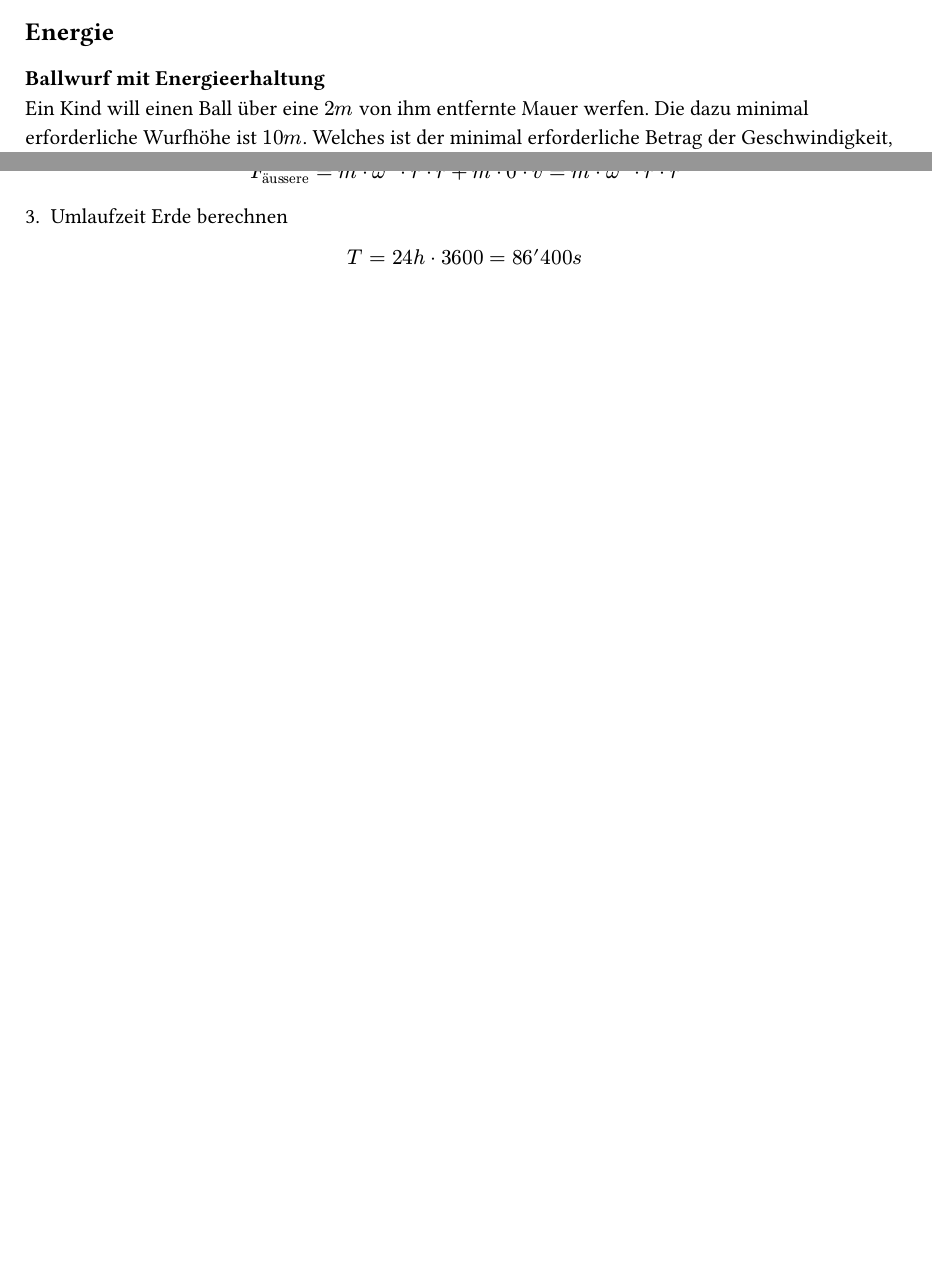
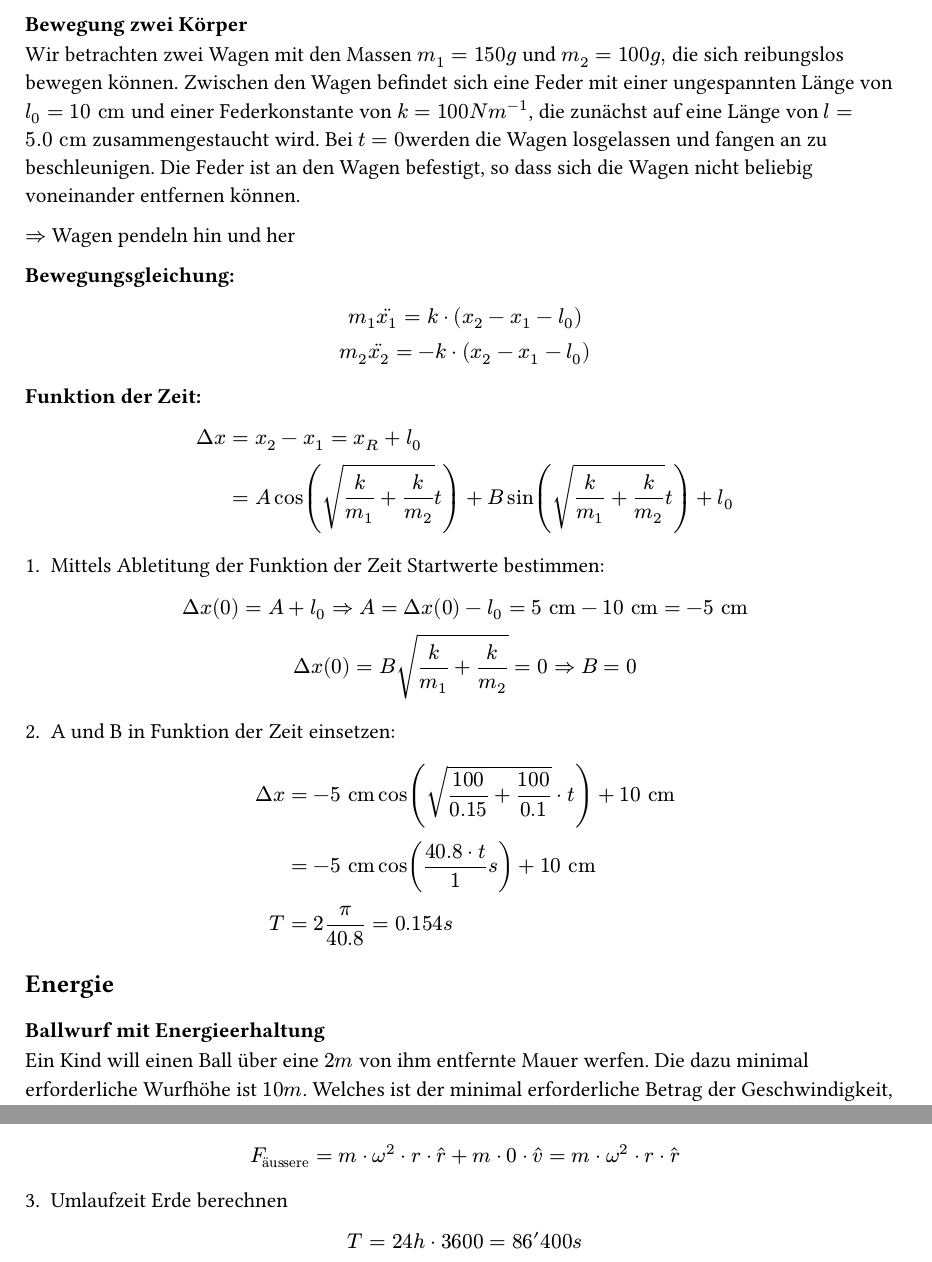
Before and after one commit to takotori/PhAI-Spick, a Typst document (sections/aufgaben.typ): two parts of pages 7 and 10 of 11 before the commit and two parts of pages 7 and 10 of 12 after it, joined at a grey line, cut at the place of the change, the shorter picture padded with empty space. Compiled offline with Typst 0.15.

Commit message:
Add bewegung zweier körper example verkürzt

```diff
--- a/sections/aufgaben.typ
+++ b/sections/aufgaben.typ
@@ -228,6 +233,40 @@ $
 F_S &= m_a dot a+μ dot m_a dot g \ &= 1 dot 3.92+0.5 dot 1 dot 9.81=8.67 N
 $
 
+=== Bewegung zwei Körper
+Wir betrachten zwei Wagen mit den Massen $m_1 = 150 g$ und $m_2 = 100 g,$ die sich reibungslos bewegen können.
+Zwischen den Wagen befindet sich eine Feder mit einer ungespannten
+Länge von $l_0 = 10 "cm"$ und einer Federkonstante von $k = 100 N m^(-1)$, die zunächst auf eine
+Länge von $l = 5.0 "cm"$ zusammengestaucht wird. Bei $t = 0 $werden die Wagen losgelassen
+und fangen an zu beschleunigen. Die Feder ist an den Wagen befestigt, so dass sich die
+Wagen nicht beliebig voneinander entfernen können.
+
+$=>$ Wagen pendeln hin und her
+
+*Bewegungsgleichung:*
+$
+m_1 dot.double(x_1) = k dot (x_2 -x_1 - l_0) \
+m_2 dot.double(x_2) = -k dot (x_2 - x_1 - l_0)
+$
+
+*Funktion der Zeit:*
+$
+Delta x &= x_2 - x_1 = x_R + l_0 \ &= A cos(sqrt(k/m_1 +k/m_2) t) + B sin(sqrt(k/m_1 + k/m_2) t) + l_0
+$
+
+1. Mittels Abletitung der Funktion der Zeit Startwerte bestimmen:
+$
+Delta x (0) = A + l_0  => A = Delta x(0) - l_0 = 5 "cm" - 10 "cm" = -5 "cm" \
+Delta x (0) = B sqrt(k/m_1 + k/m_2) = 0 => B = 0
+$
+
+2. A und B in Funktion der Zeit einsetzen:
+$
+Delta x &= -5 "cm" cos(sqrt(100/0.15 + 100/0.1) dot t) + 10 "cm" \
+&= -5 "cm" cos((40.8 dot t )/ 1s) + 10 "cm" \
+T &= 2 pi / 40.8 = 0.154 s
+
+$
 == Energie
 === Ballwurf mit Energieerhaltung
 Ein Kind will einen Ball über eine $2m$ von ihm entfernte Mauer werfen. Die dazu minimal erforderliche Wurfhöhe ist $10m$. Welches ist der minimal erforderliche Betrag der Geschwindigkeit, mit der der Junge den Ball abwerfen muss?
```
Also changed, not shown: main.pdf, sections/aufgaben.typ (23 more changed lines).
